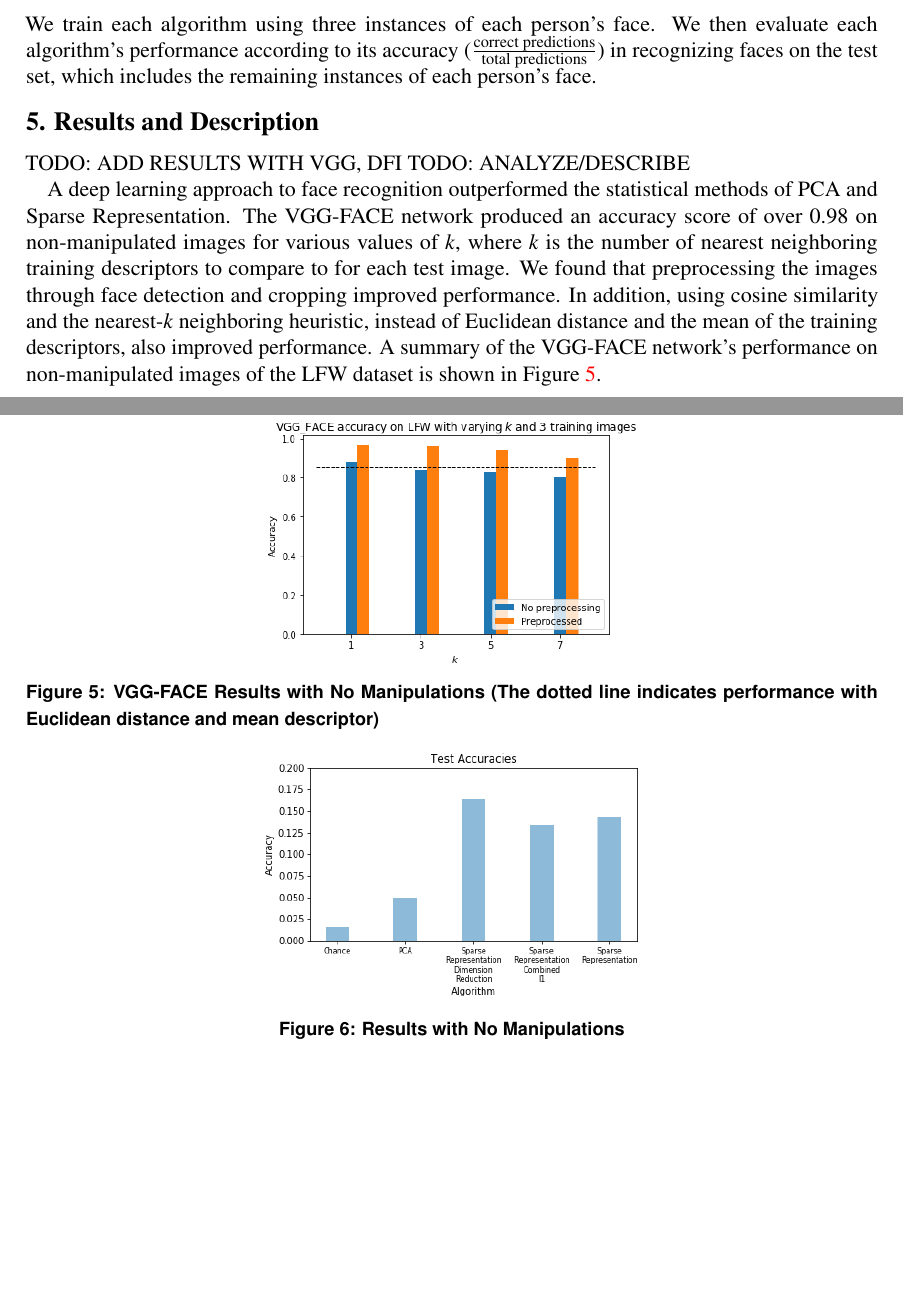
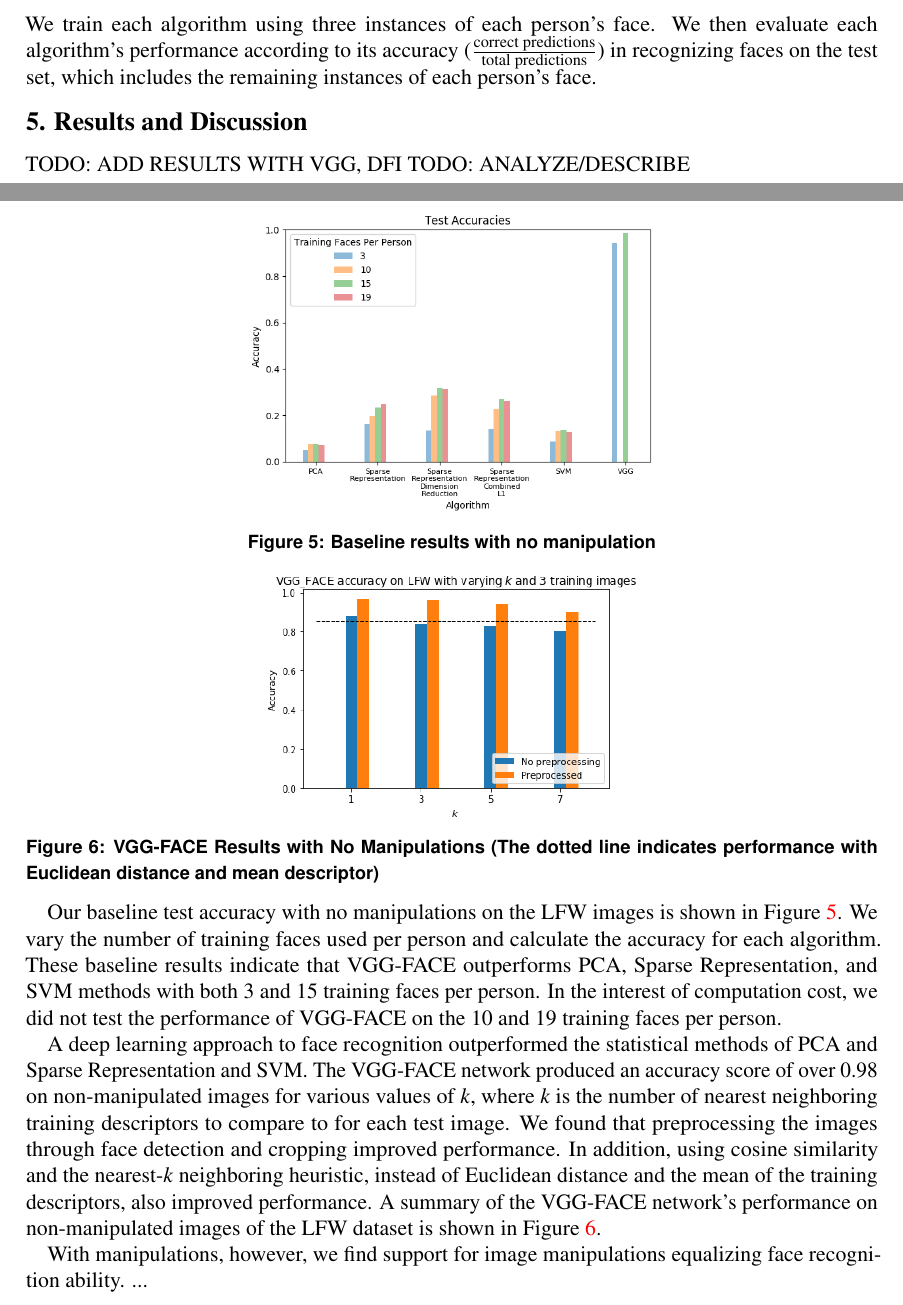
Before and after one commit to cchen23/COS429_final_project, a LaTeX document (written/written_report.tex): two parts of pages 5 and 6 of 9, joined at a grey line, cut so that both start at the same text, the shorter picture padded with empty space. Compiled offline with pdfLaTeX.

Commit message:
Add more to writeup

```diff
--- a/written/written_report.tex
+++ b/written/written_report.tex
@@ -137,12 +140,20 @@ Furthermore, each of image is centered on a single face, which provides some mea
 \subsection{Evaluation}
 We train each algorithm using three instances of each person's face. We then evaluate each algorithm's performance according to its accuracy ($\frac{\textrm{correct predictions}}{\textrm{total predictions}}$) in recognizing faces on the test set, which includes the remaining instances of each person's face.
 
-\section{Results and Description}
+\section{Results and Discussion}
 TODO: ADD RESULTS WITH VGG, DFI
 TODO: ANALYZE/DESCRIBE
 
+Our baseline test accuracy with no manipulations on the LFW images is shown in Figure \ref{fig:baseline}. We vary the number of training faces used per person and calculate the accuracy for each algorithm. These baseline results indicate that VGG-FACE outperforms PCA, Sparse Representation, and SVM methods with both 3 and 15 training faces per person. In the interest of computation cost, we did not test the performance of VGG-FACE on the 10 and 19 training faces per person.
 
-A deep learning approach to face recognition outperformed the statistical methods of PCA and Sparse Representation. The VGG-FACE network produced an accuracy score of over 0.98 on non-manipulated images for various values of $k$, where $k$ is the number of nearest neighboring training descriptors to compare to for each test image. We found that preprocessing the images through face detection and cropping improved performance. In addition, using cosine similarity and the nearest-$k$ neighboring heuristic, instead of Euclidean distance and the mean of the training descriptors, also improved performance. A summary of the VGG-FACE network's performance on non-manipulated images of the LFW dataset is shown in Figure \ref{fig:vgg_nonmanipulated}.
+\begin{figure}
+\centering
+\includegraphics[scale=0.5]{../figures/results_plots/default_accuracies_difftraintest.png}
+\caption{Baseline results with no manipulation}
+\label{fig:baseline}
+\end{figure}
+
+A deep learning approach to face recognition outperformed the statistical methods of PCA and Sparse Representation and SVM. The VGG-FACE network produced an accuracy score of over 0.98 on non-manipulated images for various values of $k$, where $k$ is the number of nearest neighboring training descriptors to compare to for each test image. We found that preprocessing the images through face detection and cropping improved performance. In addition, using cosine similarity and the nearest-$k$ neighboring heuristic, instead of Euclidean distance and the mean of the training descriptors, also improved performance. A summary of the VGG-FACE network's performance on non-manipulated images of the LFW dataset is shown in Figure \ref{fig:vgg_nonmanipulated}.
 
 \begin{figure}
 \centering
@@ -150,6 +161,8 @@ A deep learning approach to face recognition outperformed the statistical method
 \caption{VGG-FACE Results with No Manipulations (The dotted line indicates performance with Euclidean distance and mean descriptor)}
 \label{fig:vgg_nonmanipulated}
 \end{figure}
+
+With manipulations, however, we find support for image manipulations equalizing face recognition ability. ...
 
 \begin{figure}
 \centering
```
Also changed, not shown: written/written_report.tex (7 more changed lines).
